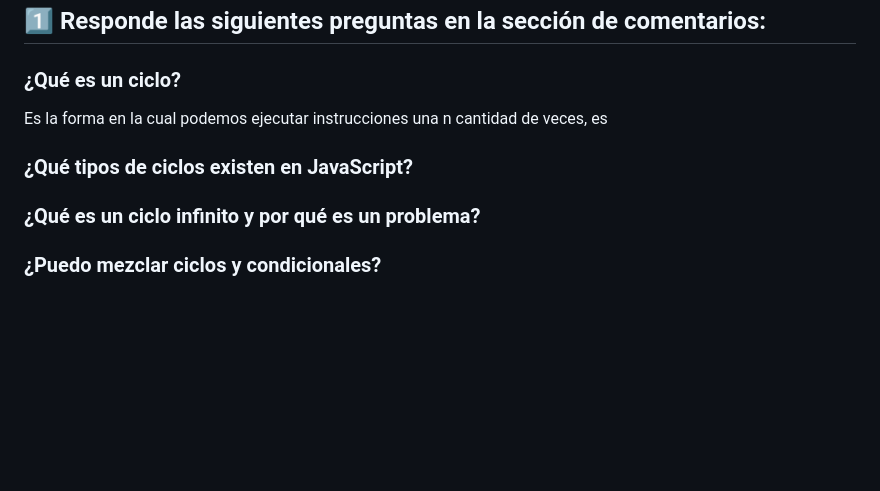
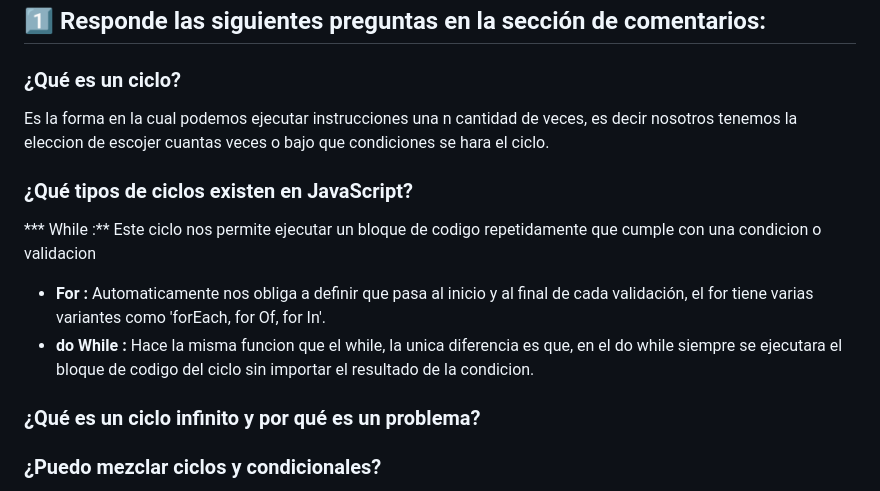
Before and after one commit to veraBytte/Test-JavaScript, a Markdown page: README.md, the part around the change. GitHub-like rendering; blank space fills up the shorter version.

```diff
--- a/README.md
+++ b/README.md
@@ -141,8 +141,11 @@ for (let index = 0; index < arraySubscriptions.length; index++){
 # Ciclos
 ## 1️⃣ Responde las siguientes preguntas en la sección de comentarios:
 ### ¿Qué es un ciclo?
-Es la forma en la cual podemos ejecutar instrucciones una n cantidad de veces, es
+Es la forma en la cual podemos ejecutar instrucciones una n cantidad de veces, es decir nosotros tenemos la eleccion de escojer cuantas veces o bajo que condiciones se hara el ciclo.
 ### ¿Qué tipos de ciclos existen en JavaScript?
+*** While :** Este ciclo nos permite ejecutar un bloque de codigo repetidamente que cumple con una condicion o validacion
+* **For :** Automaticamente nos obliga a definir que pasa al inicio y al final de cada validación, el for tiene varias variantes como 'forEach, for Of, for In'.
+* **do While :** Hace la misma funcion que el while, la unica diferencia es que, en el do while siempre se ejecutara el bloque de codigo del ciclo sin importar el resultado de la condicion.
 ### ¿Qué es un ciclo infinito y por qué es un problema?
 ### ¿Puedo mezclar ciclos y condicionales?
 ## 2️⃣ Replica el comportamiento de los siguientes ciclos for utilizando ciclos while:
```
